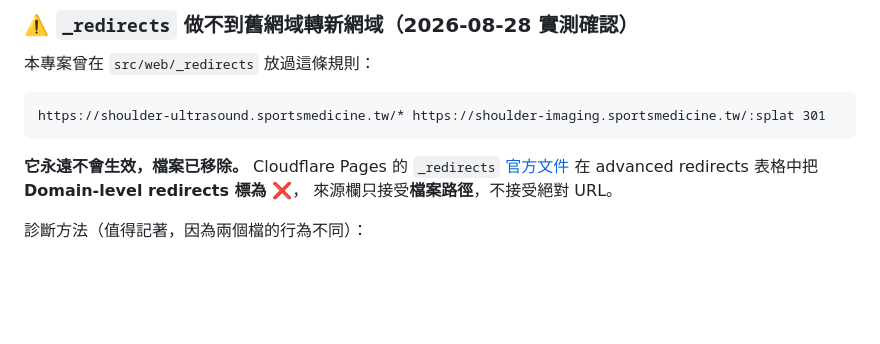
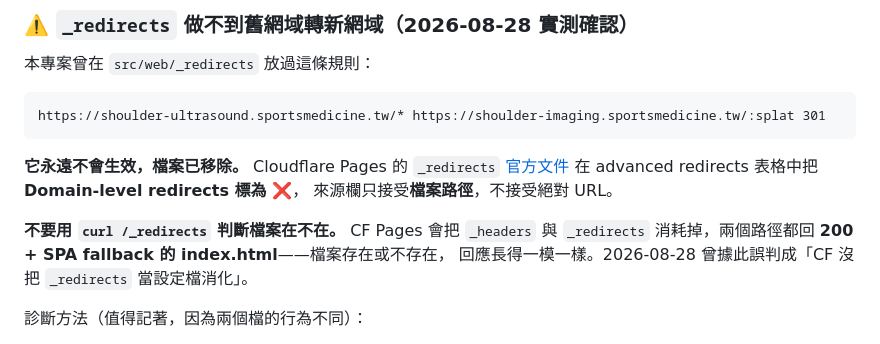
Before and after one commit to keanu77/shoulder-imaging-course, a Markdown page: docs/DEPLOYMENT.md, the part around the change. Rendered like a GitHub page; blank space fills up the shorter version.

Commit message:
docs(deploy): 補記 /_redirects 與 /_headers 都回 200 + SPA fallback，不能用來判斷檔案存在

```diff
--- a/docs/DEPLOYMENT.md
+++ b/docs/DEPLOYMENT.md
@@ -56,6 +56,10 @@ https://shoulder-ultrasound.sportsmedicine.tw/* https://shoulder-imaging.sportsm
 在 advanced redirects 表格中把 **Domain-level redirects 標為 ❌**，
 來源欄只接受**檔案路徑**，不接受絕對 URL。
 
+**不要用 `curl /_redirects` 判斷檔案在不在。** CF Pages 會把 `_headers` 與 `_redirects`
+消耗掉，兩個路徑都回 **200 + SPA fallback 的 index.html**——檔案存在或不存在，
+回應長得一模一樣。2026-08-28 曾據此誤判成「CF 沒把 `_redirects` 當設定檔消化」。
+
 診斷方法（值得記著，因為兩個檔的行為不同）：
 - `_headers` 的規則**有生效**（`curl -D-` 看得到 `x-content-type-options` 等三個標頭）
   → 證明 CF 確實有讀這兩個設定檔，問題不在部署或路徑
```
